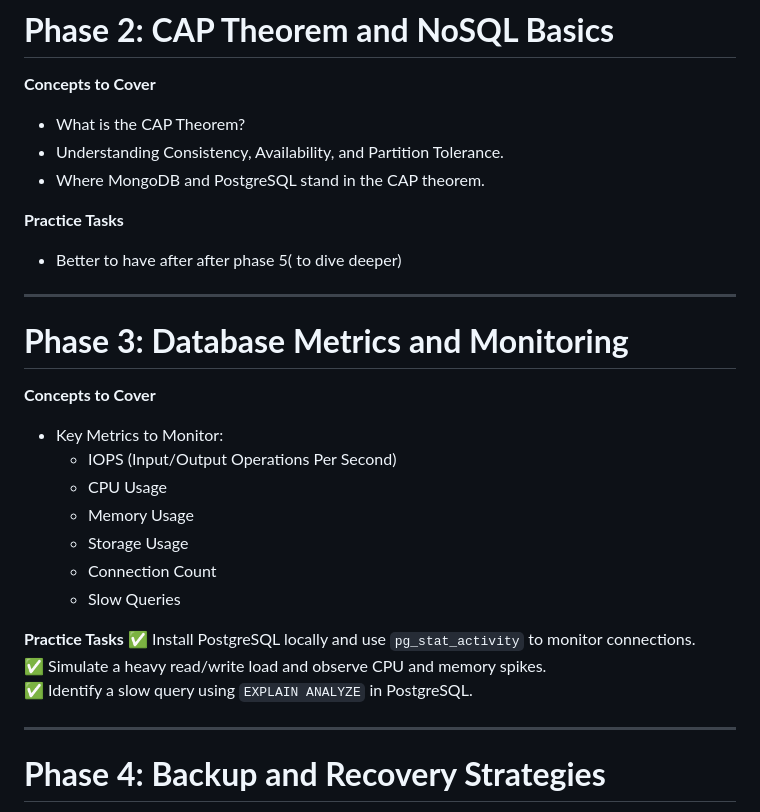
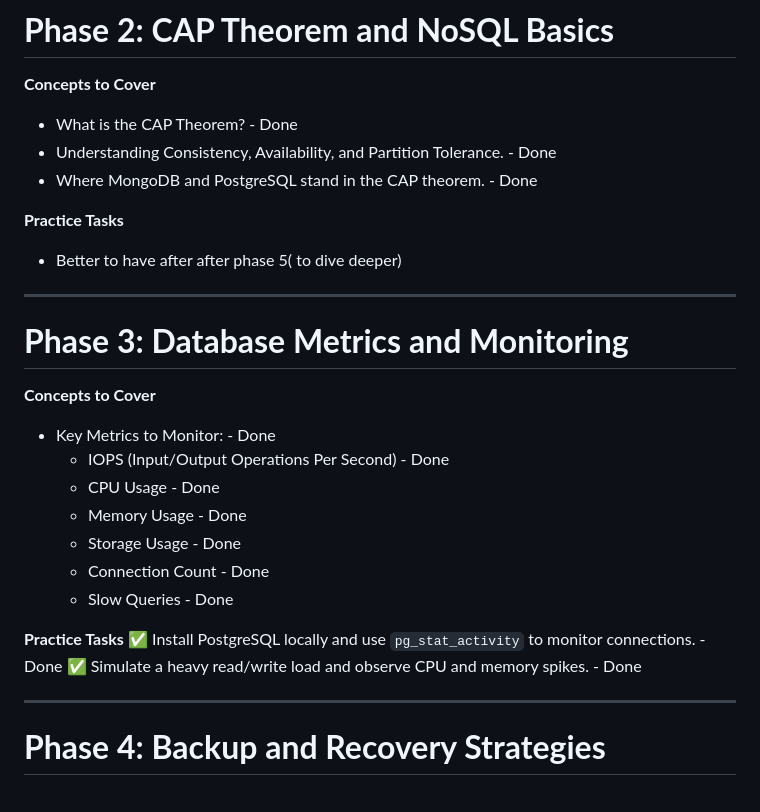
Before and after one commit to gyanavardhana/Tech_Basic_Coverage, a Markdown page: DBS/Readme.md, the part around the change. GitHub-like rendering.

```diff
--- a/DBS/Readme.md
+++ b/DBS/Readme.md
@@ -16,9 +16,9 @@
 
 # **Phase 2: CAP Theorem and NoSQL Basics**
 **Concepts to Cover**
-- What is the CAP Theorem?
-- Understanding Consistency, Availability, and Partition Tolerance.
-- Where MongoDB and PostgreSQL stand in the CAP theorem.
+- What is the CAP Theorem? - Done
+- Understanding Consistency, Availability, and Partition Tolerance. - Done
+- Where MongoDB and PostgreSQL stand in the CAP theorem. - Done
 
 **Practice Tasks**
 - Better to have after after phase 5( to dive deeper)
@@ -26,18 +26,17 @@
 
 # **Phase 3: Database Metrics and Monitoring**
 **Concepts to Cover**
-- Key Metrics to Monitor:
-  - IOPS (Input/Output Operations Per Second)
-  - CPU Usage
-  - Memory Usage
-  - Storage Usage
-  - Connection Count
-  - Slow Queries
+- Key Metrics to Monitor: - Done
+  - IOPS (Input/Output Operations Per Second) - Done
+  - CPU Usage - Done
+  - Memory Usage - Done
+  - Storage Usage - Done
+  - Connection Count - Done
+  - Slow Queries - Done
 
 **Practice Tasks**
-✅ Install PostgreSQL locally and use `pg_stat_activity` to monitor connections.
-✅ Simulate a heavy read/write load and observe CPU and memory spikes.
-✅ Identify a slow query using `EXPLAIN ANALYZE` in PostgreSQL.
+✅ Install PostgreSQL locally and use `pg_stat_activity` to monitor connections.  - Done
+✅ Simulate a heavy read/write load and observe CPU and memory spikes.  - Done
 
 ---
 
```
